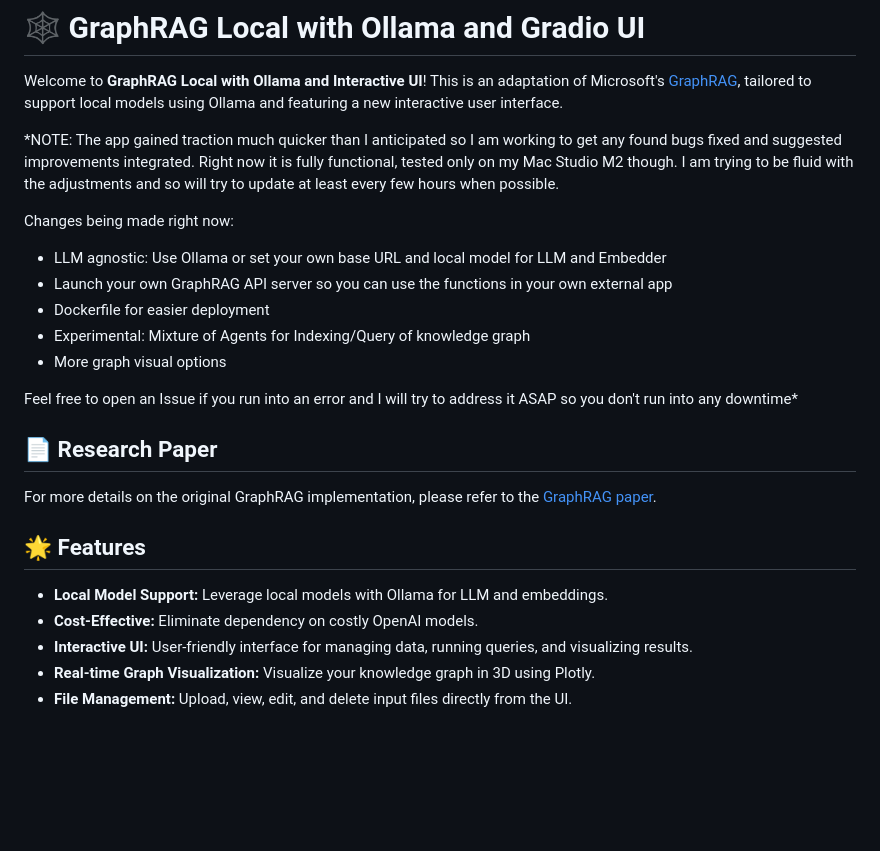
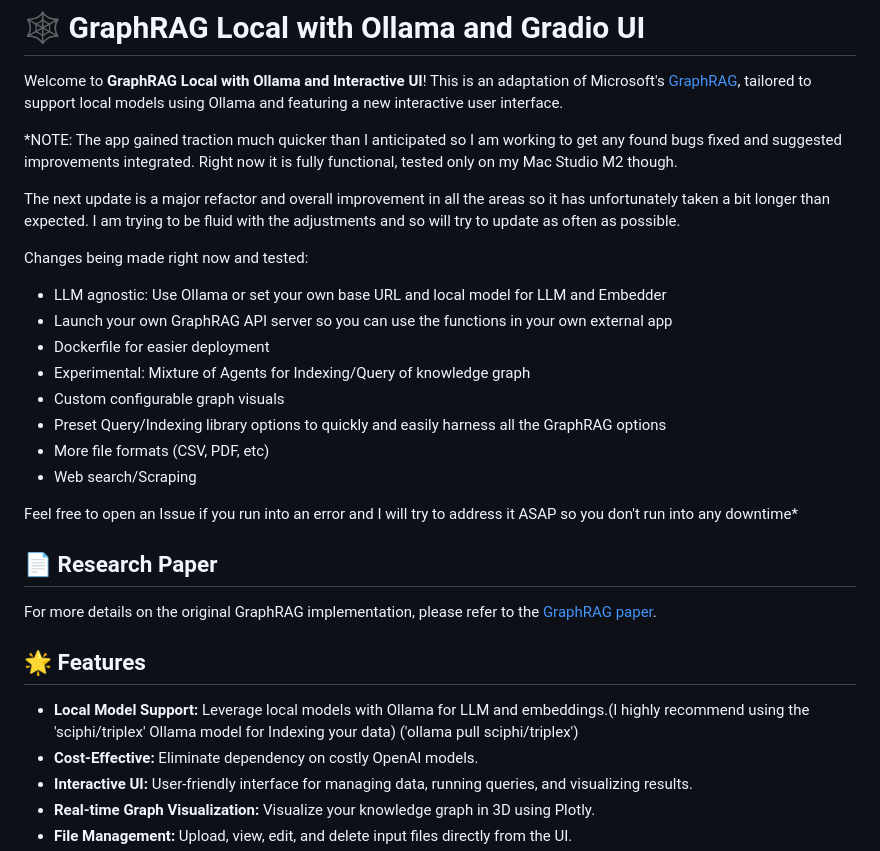
Before and after one commit to severian42/GraphRAG-Local-UI, a Markdown page: README.md, the part around the change. Rendered like a GitHub page; blank space fills up the shorter version.

```diff
--- a/README.md
+++ b/README.md
@@ -2,15 +2,20 @@
 
 Welcome to **GraphRAG Local with Ollama and Interactive UI**! This is an adaptation of Microsoft's [GraphRAG](https://github.com/microsoft/graphrag), tailored to support local models using Ollama and featuring a new interactive user interface.
 
-*NOTE: The app gained traction much quicker than I anticipated so I am working to get any found bugs fixed and suggested improvements integrated. Right now it is fully functional, tested only on my Mac Studio M2 though. I am trying to be fluid with the adjustments and so will try to update at least every few hours when possible.
+*NOTE: The app gained traction much quicker than I anticipated so I am working to get any found bugs fixed and suggested improvements integrated. Right now it is fully functional, tested only on my Mac Studio M2 though.
 
-Changes being made right now:
+The next update is a major refactor and overall improvement in all the areas so it has unfortunately taken a bit longer than expected. I am trying to be fluid with the adjustments and so will try to update as often as possible.
+
+Changes being made right now and tested:
 
 - LLM agnostic: Use Ollama or set your own base URL and local model for LLM and Embedder
 - Launch your own GraphRAG API server so you can use the functions in your own external app
 - Dockerfile for easier deployment
 - Experimental: Mixture of Agents for Indexing/Query of knowledge graph
-- More graph visual options
+- Custom configurable graph visuals
+- Preset Query/Indexing library options to quickly and easily harness all the GraphRAG options
+- More file formats (CSV, PDF, etc)
+- Web search/Scraping
 
 Feel free to open an Issue if you run into an error and I will try to address it ASAP so you don't run into any downtime*
 
@@ -20,7 +25,7 @@ For more details on the original GraphRAG implementation, please refer to the [G
 
 ## 🌟 Features
 
-- **Local Model Support:** Leverage local models with Ollama for LLM and embeddings.
+- **Local Model Support:** Leverage local models with Ollama for LLM and embeddings.(I highly recommend using the 'sciphi/triplex' Ollama model for Indexing your data) ('ollama pull sciphi/triplex')
 - **Cost-Effective:** Eliminate dependency on costly OpenAI models.
 - **Interactive UI:** User-friendly interface for managing data, running queries, and visualizing results.
 - **Real-time Graph Visualization:** Visualize your knowledge graph in 3D using Plotly.
```
